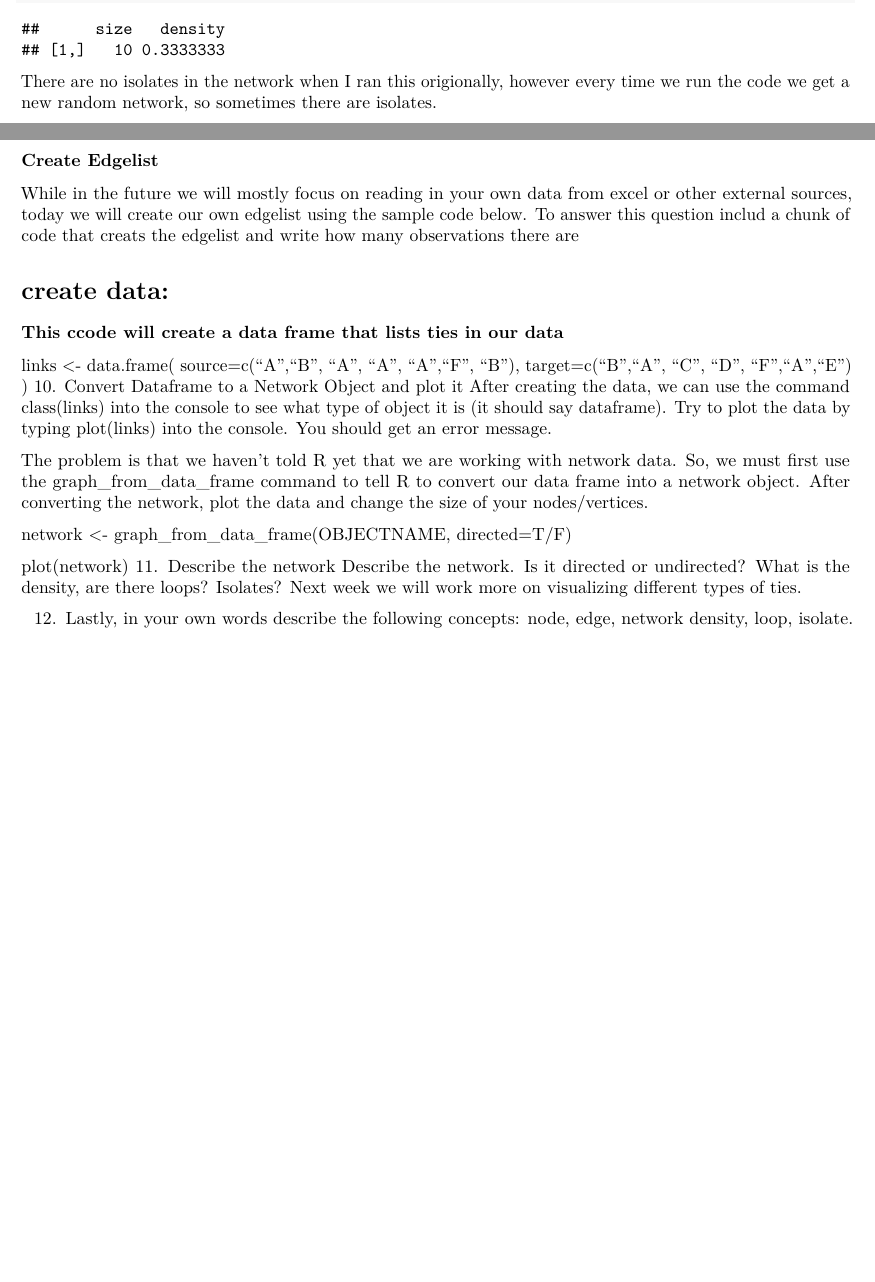
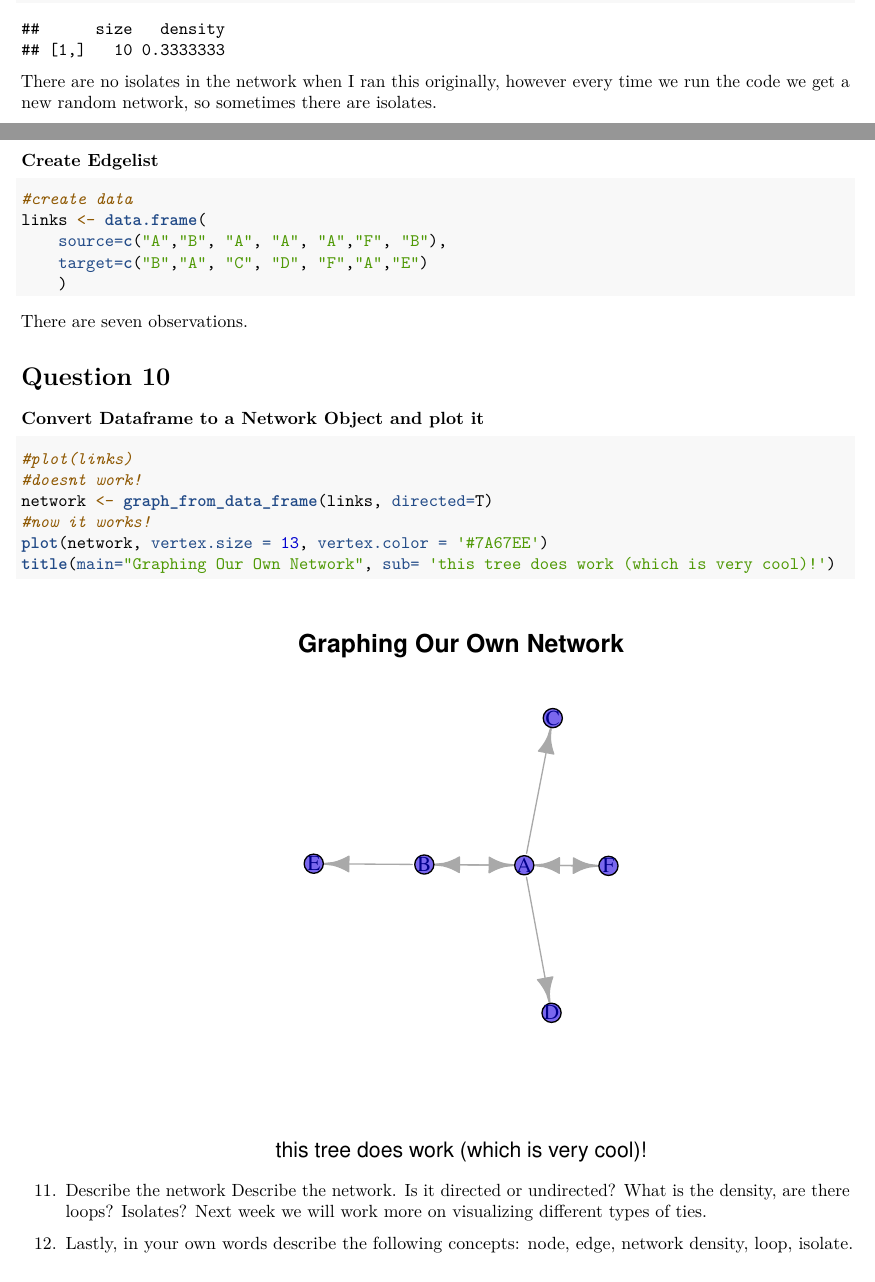
Before and after one commit to nliftman/GOV338, an R Markdown document (Lab_2.Rmd): two parts of pages 4 and 5 of 5 before the commit and two parts of pages 4 and 5 of 6 after it, joined at a grey line, cut so that both start at the same text, the shorter picture padded with empty space. Rendered offline with R 4.5, knitr and Pandoc, then LaTeX, with nearby package versions; code that draws random numbers runs with fixed seeds of ours.

Commit message:
question 10

````diff
--- a/Lab_2.Rmd
+++ b/Lab_2.Rmd
@@ -82,27 +82,35 @@ cbind(
   size = vcount(random_net),
   density = edge_density(random_net))
 ```
-There are no isolates in the network when I ran this origionally, however every time we run the code we get a new random network, so sometimes there are isolates.
+
+There are no isolates in the network when I ran this originally, however every time we run the code we get a new random network, so sometimes there are isolates.
 
 # Question 9
 ### Create Edgelist
-While in the future we will mostly focus on reading in your own data from excel or other external sources, today we will create our own edgelist using the sample code below. To answer this question includ a chunk of code that creats the edgelist and write how many observations there are
 
-
-# create data:
-### This ccode will create a data frame that lists ties in our data
+```{r}
+#create data
 links <- data.frame(
     source=c("A","B", "A", "A", "A","F", "B"),
     target=c("B","A", "C", "D", "F","A","E")
     )
-10. Convert Dataframe to a Network Object and plot it
-After creating the data, we can use the command class(links) into the console to see what type of object it is (it should say dataframe). Try to plot the data by typing plot(links) into the console. You should get an error message.
+```
 
-The problem is that we haven’t told R yet that we are working with network data. So, we must first use the graph_from_data_frame command to tell R to convert our data frame into a network object. After converting the network, plot the data and change the size of your nodes/vertices.
+There are seven observations.
 
-network <- graph_from_data_frame(OBJECTNAME, directed=T/F)
+# Question 10
+### Convert Dataframe to a Network Object and plot it
 
-plot(network)
+```{r}
+#plot(links)
+#doesnt work!
+network <- graph_from_data_frame(links, directed=T)
+#now it works!
+plot(network, vertex.size = 13, vertex.color = '#7A67EE')
+title(main="Graphing Our Own Network", sub= 'this tree does work (which is very cool)!')
+```
+
+
 11. Describe the network
 Describe the network. Is it directed or undirected? What is the density, are there loops? Isolates? Next week we will work more on visualizing different types of ties.
 
````
